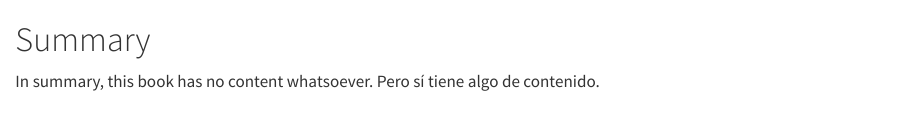
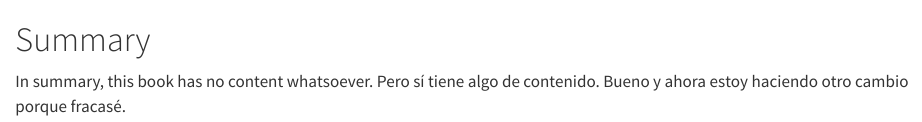
Before and after one commit to DobolDi/librito, a Quarto document (summary.qmd): the page in a window 1100 px wide, from its top. Rendered offline with R 4.5, knitr and Pandoc in place of Quarto, with nearby package versions.

Commit message:
nueva frase

```diff
--- a/summary.qmd
+++ b/summary.qmd
@@ -1,3 +1,4 @@
 # Summary
 
 In summary, this book has no content whatsoever. Pero sí tiene algo de contenido.
+Bueno y ahora estoy haciendo otro cambio porque fracasé.
```
